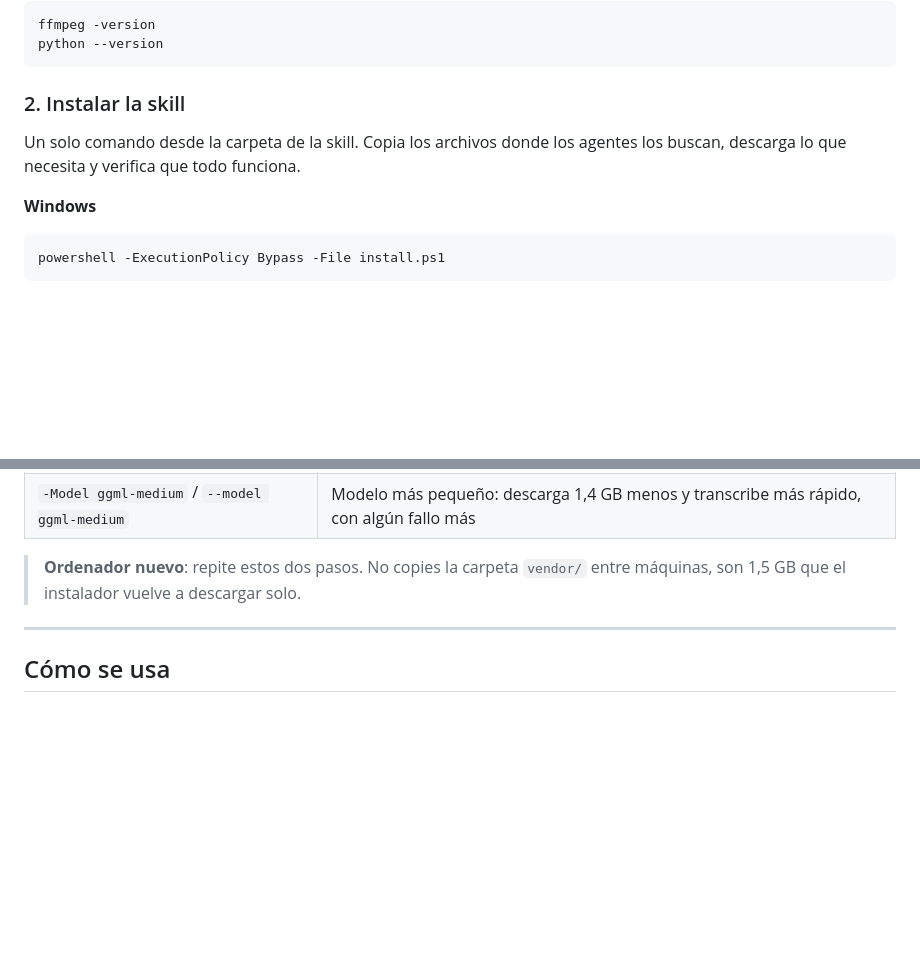
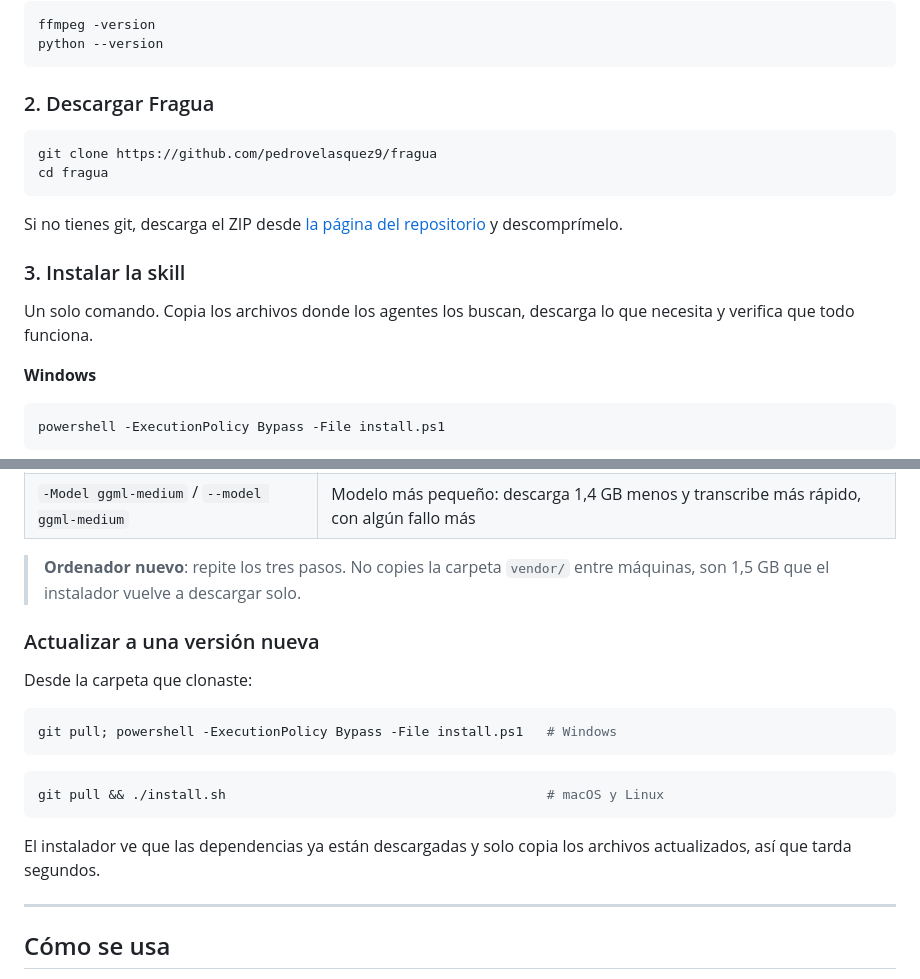
Before and after one commit to pedrovelasquez9/fragua, a Markdown page: README.md, 2 parts joined by grey strips. Drawn GitHub-style; blank space fills up the shorter version.

````diff
--- a/README.md
+++ b/README.md
@@ -39,10 +39,21 @@ ffmpeg -version
 python --version
 ```
 
-### 2. Instalar la skill
+### 2. Descargar Fragua
 
-Un solo comando desde la carpeta de la skill. Copia los archivos donde los
-agentes los buscan, descarga lo que necesita y verifica que todo funciona.
+```bash
+git clone https://github.com/pedrovelasquez9/fragua
+cd fragua
+```
+
+Si no tienes git, descarga el ZIP desde
+[la página del repositorio](https://github.com/pedrovelasquez9/fragua) y
+descomprímelo.
+
+### 3. Instalar la skill
+
+Un solo comando. Copia los archivos donde los agentes los buscan, descarga lo
+que necesita y verifica que todo funciona.
 
 **Windows**
 
@@ -78,8 +89,23 @@ Otras opciones:
 | `-Project` / `--project` | Instala solo para la carpeta actual, no para todo el sistema |
 | `-Model ggml-medium` / `--model ggml-medium` | Modelo más pequeño: descarga 1,4 GB menos y transcribe más rápido, con algún fallo más |
 
-> **Ordenador nuevo**: repite estos dos pasos. No copies la carpeta `vendor/`
+> **Ordenador nuevo**: repite los tres pasos. No copies la carpeta `vendor/`
 > entre máquinas, son 1,5 GB que el instalador vuelve a descargar solo.
+
+### Actualizar a una versión nueva
+
+Desde la carpeta que clonaste:
+
+```powershell
+git pull; powershell -ExecutionPolicy Bypass -File install.ps1   # Windows
+```
+
+```bash
+git pull && ./install.sh                                         # macOS y Linux
+```
+
+El instalador ve que las dependencias ya están descargadas y solo copia los
+archivos actualizados, así que tarda segundos.
 
 ---
 
````
Also changed, not shown: TECHNICAL_README.md (+26 -13 lines).
